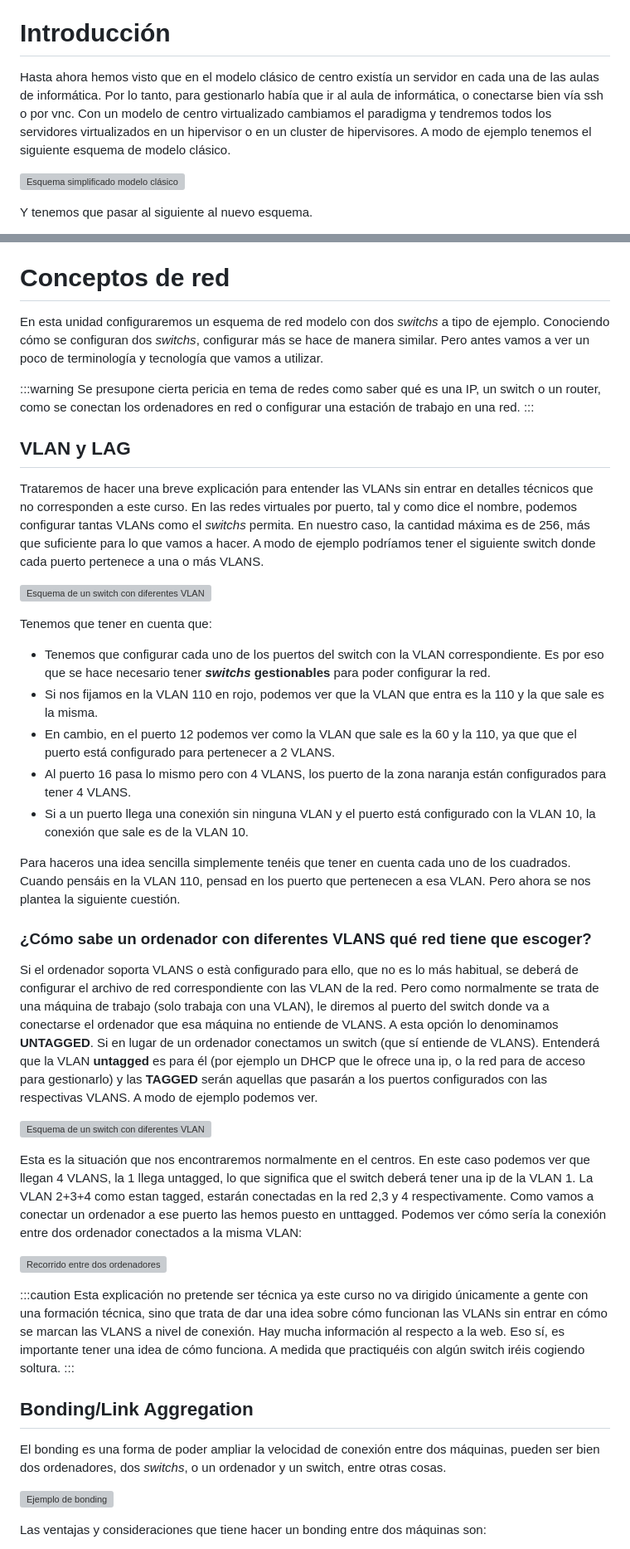
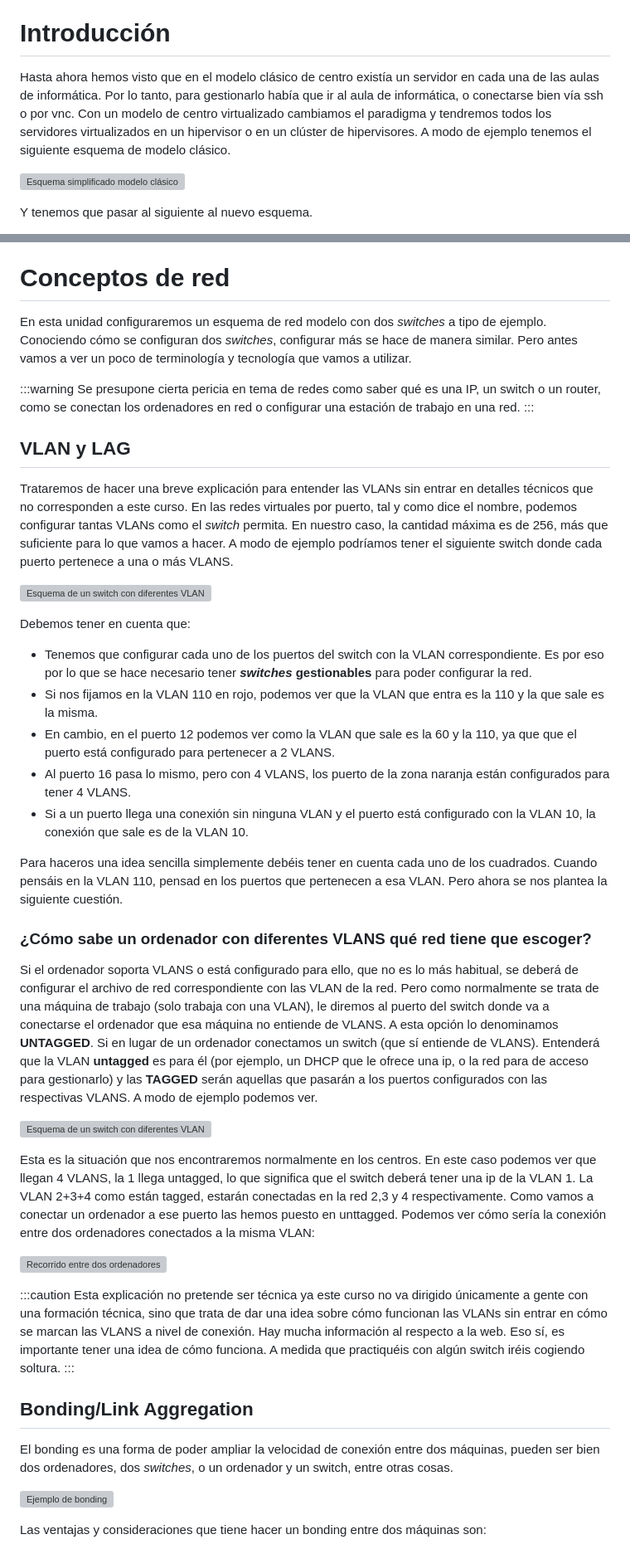
Before and after one commit to arvicenteboix/lliurexproxmox, a Markdown page: Tema 3: Xarxa_de_centre/M3_es.md, 2 parts joined by grey strips. Shown: that part at 83% size. GitHub-like rendering; grey boxes are pictures that could not be loaded.

Commit message:
para compilar

```diff
--- a/Tema 3: Xarxa_de_centre/M3_es.md
+++ b/Tema 3: Xarxa_de_centre/M3_es.md
@@ -93,7 +93,7 @@ Este documento está sujeto a una licencia creative commons que permite su difus
 
 # Introducción
 
-Hasta ahora hemos visto que en el modelo clásico de centro existía un servidor en cada una de las aulas de informática. Por lo tanto, para gestionarlo había que ir al aula de informática, o conectarse bien vía ssh o por vnc. Con un modelo de centro virtualizado cambiamos el paradigma y tendremos todos los servidores virtualizados en un hipervisor o en un cluster de hipervisores. A modo de ejemplo tenemos el siguiente esquema de modelo clásico.
+Hasta ahora hemos visto que en el modelo clásico de centro existía un servidor en cada una de las aulas de informática. Por lo tanto, para gestionarlo había que ir al aula de informática, o conectarse bien vía ssh o por vnc. Con un modelo de centro virtualizado cambiamos el paradigma y tendremos todos los servidores virtualizados en un hipervisor o en un clúster de hipervisores. A modo de ejemplo tenemos el siguiente esquema de modelo clásico.
 
 ![Esquema simplificado modelo clásico](models/classic.png)
 
@@ -115,7 +115,7 @@ El proyecto no se solicita en el SAI, a estas alturas prácticamente el 90% de l
 
 # Conceptos de red
 
-En esta unidad configuraremos un esquema de red modelo con dos *switchs* a tipo de ejemplo. Conociendo cómo se configuran dos *switchs*, configurar más se hace de manera similar. Pero antes vamos a ver un poco de terminología y tecnología que vamos a utilizar.
+En esta unidad configuraremos un esquema de red modelo con dos *switches* a tipo de ejemplo. Conociendo cómo se configuran dos *switches*, configurar más se hace de manera similar. Pero antes vamos a ver un poco de terminología y tecnología que vamos a utilizar.
 
 :::warning
 Se presupone cierta pericia en tema de redes como saber qué es una IP, un switch o un router, como se conectan los ordenadores en red o configurar una estación de trabajo en una red.
@@ -123,30 +123,30 @@ Se presupone cierta pericia en tema de redes como saber qué es una IP, un switc
 
 ## VLAN y LAG
 
-Trataremos de hacer una breve explicación para entender las VLANs sin entrar en detalles técnicos que no corresponden a este curso. En las redes virtuales por puerto, tal y como dice el nombre, podemos configurar tantas VLANs como el *switchs* permita. En nuestro caso, la cantidad máxima es de 256, más que suficiente para lo que vamos a hacer. A modo de ejemplo podríamos tener el siguiente switch donde cada puerto pertenece a una o más VLANS.
+Trataremos de hacer una breve explicación para entender las VLANs sin entrar en detalles técnicos que no corresponden a este curso. En las redes virtuales por puerto, tal y como dice el nombre, podemos configurar tantas VLANs como el *switch* permita. En nuestro caso, la cantidad máxima es de 256, más que suficiente para lo que vamos a hacer. A modo de ejemplo podríamos tener el siguiente switch donde cada puerto pertenece a una o más VLANS.
 
 ![Esquema de un switch con diferentes VLANS](switch/vlan.png)
 
-Tenemos que tener en cuenta que:
+Debemos tener en cuenta que:
 
-* Tenemos que configurar cada uno de los puertos del switch con la VLAN correspondiente. Es por eso que se hace necesario tener ***switchs* gestionables** para poder configurar la red.
+* Tenemos que configurar cada uno de los puertos del switch con la VLAN correspondiente. Es por eso por lo que se hace necesario tener ***switches* gestionables** para poder configurar la red.
 * Si nos fijamos en la VLAN 110 en rojo, podemos ver que la VLAN que entra es la 110 y la que sale es la misma.
 * En cambio, en el puerto 12 podemos ver como la VLAN que sale es la 60 y la 110, ya que que el puerto está configurado para pertenecer a 2 VLANS.
-* Al puerto 16 pasa lo mismo pero con 4 VLANS, los puerto de la zona naranja están configurados para tener 4 VLANS.
+* Al puerto 16 pasa lo mismo, pero con 4 VLANS, los puerto de la zona naranja están configurados para tener 4 VLANS.
 * Si a un puerto llega una conexión sin ninguna VLAN y el puerto está configurado con la VLAN 10, la conexión que sale es de la VLAN 10.
 
-Para haceros una idea sencilla simplemente tenéis que tener en cuenta cada uno de los cuadrados. Cuando pensáis en la VLAN 110, pensad en los puerto que pertenecen a esa VLAN. Pero ahora se nos plantea la siguiente cuestión.
+Para haceros una idea sencilla simplemente debéis tener en cuenta cada uno de los cuadrados. Cuando pensáis en la VLAN 110, pensad en los puertos que pertenecen a esa VLAN. Pero ahora se nos plantea la siguiente cuestión.
 
 ### ¿Cómo sabe un ordenador con diferentes VLANS qué red tiene que escoger?
 
-Si el ordenador soporta VLANS o està configurado para ello, que no es lo más habitual, se deberá de configurar el archivo de red correspondiente con las VLAN de la red. Pero como normalmente se trata de una máquina de trabajo (solo trabaja con una VLAN), le diremos al puerto del switch donde va a conectarse el ordenador que esa máquina no entiende de VLANS. A esta opción lo denominamos **UNTAGGED**.
-Si en lugar de un ordenador conectamos un switch (que sí entiende de VLANS). Entenderá que la VLAN **untagged** es para él (por ejemplo un DHCP que le ofrece una ip, o la red para de acceso para gestionarlo) y las **TAGGED** serán aquellas que pasarán a los puertos configurados con las respectivas VLANS.
+Si el ordenador soporta VLANS o está configurado para ello, que no es lo más habitual, se deberá de configurar el archivo de red correspondiente con las VLAN de la red. Pero como normalmente se trata de una máquina de trabajo (solo trabaja con una VLAN), le diremos al puerto del switch donde va a conectarse el ordenador que esa máquina no entiende de VLANS. A esta opción lo denominamos **UNTAGGED**.
+Si en lugar de un ordenador conectamos un switch (que sí entiende de VLANS). Entenderá que la VLAN **untagged** es para él (por ejemplo, un DHCP que le ofrece una ip, o la red para de acceso para gestionarlo) y las **TAGGED** serán aquellas que pasarán a los puertos configurados con las respectivas VLANS.
 A modo de ejemplo podemos ver.
 
 ![Esquema de un switch con diferentes VLANS](switch/vlans2.png)
 
-Esta es la situación que nos encontraremos normalmente en el centros. En este caso podemos ver que llegan 4 VLANS, la 1 llega untagged, lo que significa que el switch deberá tener una ip de la VLAN 1. La VLAN 2+3+4 como estan tagged, estarán conectadas en la red 2,3 y 4 respectivamente. Como vamos a conectar un ordenador a ese puerto las hemos puesto en unttagged.
-Podemos ver cómo sería la conexión entre dos ordenador conectados a la misma VLAN:
+Esta es la situación que nos encontraremos normalmente en los centros. En este caso podemos ver que llegan 4 VLANS, la 1 llega untagged, lo que significa que el switch deberá tener una ip de la VLAN 1. La VLAN 2+3+4 como están tagged, estarán conectadas en la red 2,3 y 4 respectivamente. Como vamos a conectar un ordenador a ese puerto las hemos puesto en unttagged.
+Podemos ver cómo sería la conexión entre dos ordenadores conectados a la misma VLAN:
 
 ![Recorrido entre dos ordenadores](switch/vlanmoviment.png)
 
@@ -156,7 +156,7 @@ Esta explicación no pretende ser técnica ya este curso no va dirigido únicame
 
 ## Bonding/Link Aggregation
 
-El bonding es una forma de poder ampliar la velocidad de conexión entre dos máquinas, pueden ser bien dos ordenadores, dos *switchs*, o un ordenador y un switch, entre otras cosas.
+El bonding es una forma de poder ampliar la velocidad de conexión entre dos máquinas, pueden ser bien dos ordenadores, dos *switches*, o un ordenador y un switch, entre otras cosas.
 
 ![Ejemplo de bonding](switch/bond.png)
 
```
Also changed, not shown: other parts of Tema 3: Xarxa_de_centre/M3_es.md (+17 -17 lines), Tema 3: Xarxa_de_centre/M3.md (+20 -20 lines).
